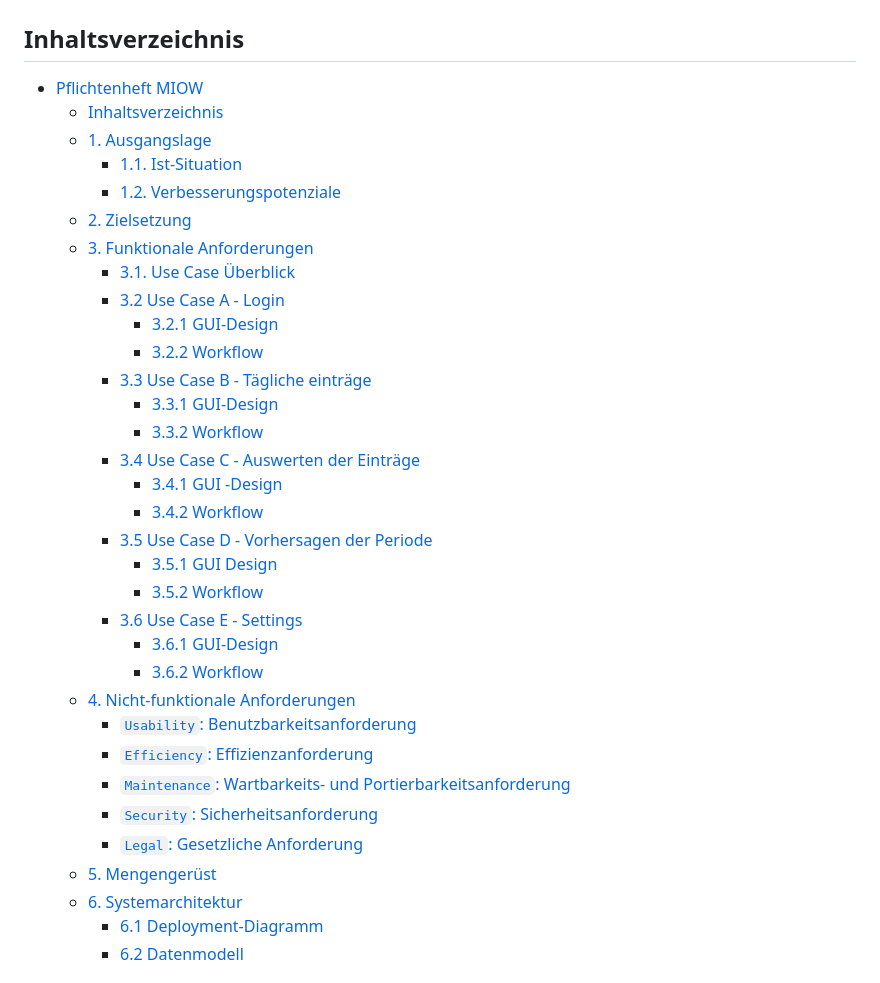
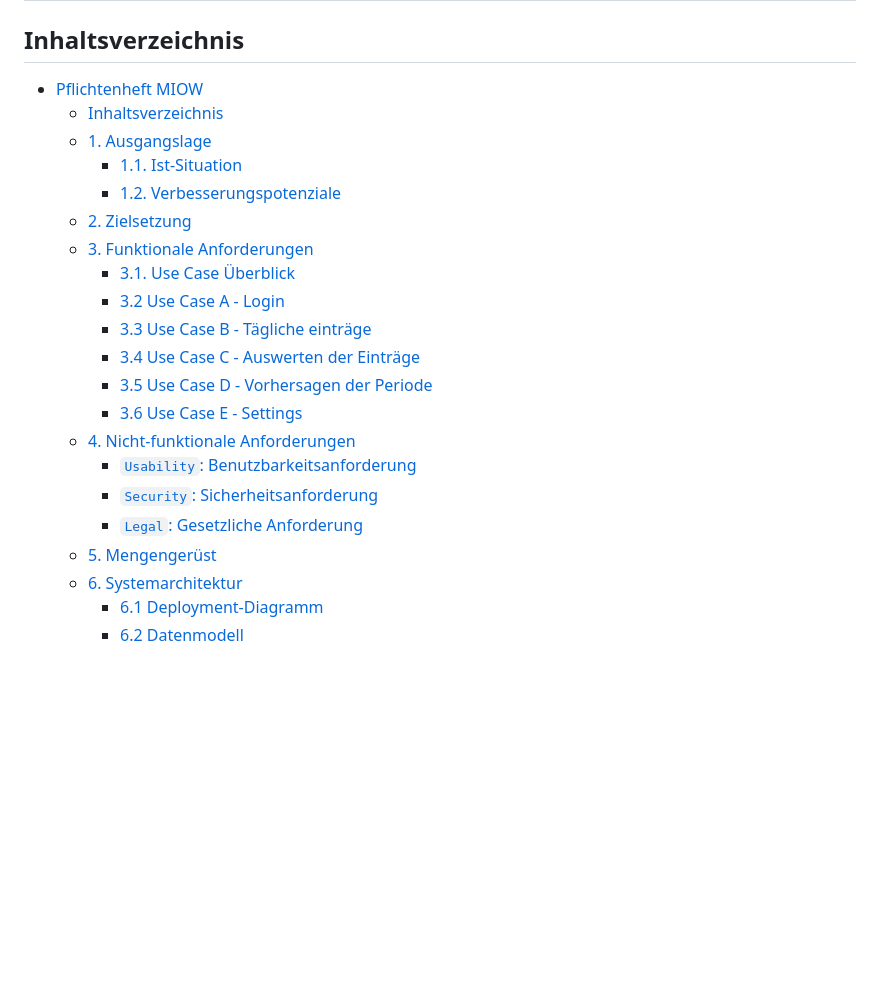
Before and after one commit to 2324-syp-3ahif/Miow, a Markdown page: README.md, the part around the change printed below. GitHub-like rendering; blank space fills up the shorter version.

Commit message:
Made Readme slay

```diff
--- a/README.md
+++ b/README.md
@@ -11,22 +11,10 @@
     - [3.1. Use Case Überblick](#31-use-case-überblick)
     - [3.2 Use Case A - Login](#32-use-case-a---login)
-      - [3.2.1 GUI-Design](#321-gui-design)
-      - [3.2.2 Workflow](#322-workflow)
     - [3.3 Use Case B - Tägliche einträge](#33-use-case-b---tägliche-einträge)
-      - [3.3.1 GUI-Design](#331-gui-design)
-      - [3.3.2 Workflow](#332-workflow)
     - [3.4 Use Case C - Auswerten der Einträge](#34-use-case-c---auswerten-der-einträge)
-      - [3.4.1 GUI -Design](#341-gui--design)
-      - [3.4.2 Workflow](#342-workflow)
     - [3.5 Use Case D - Vorhersagen der Periode](#35-use-case-d---vorhersagen-der-periode)
-      - [3.5.1 GUI Design](#351-gui-design)
-      - [3.5.2 Workflow](#352-workflow)
     - [3.6  Use Case E - Settings](#36--use-case-e---settings)
-      - [3.6.1 GUI-Design](#361-gui-design)
-      - [3.6.2 Workflow](#362-workflow)
-  - [4. Nicht-funktionale Anforderungen](#4-nicht-funktionale-anforderungen)
+  - [4. Nicht-funktionale Anforderungen](#img-srcpflichtenheftheadersnfuntionalespng-stylewidth-100)
     - [`Usability`: Benutzbarkeitsanforderung](#usability-benutzbarkeitsanforderung)
-    - [`Efficiency`: Effizienzanforderung](#efficiency-effizienzanforderung)
-    - [`Maintenance`: Wartbarkeits- und Portierbarkeitsanforderung](#maintenance-wartbarkeits--und-portierbarkeitsanforderung)
     - [`Security`: Sicherheitsanforderung](#security-sicherheitsanforderung)
     - [`Legal`: Gesetzliche Anforderung](#legal-gesetzliche-anforderung)
```
Also changed, not shown: other parts of README.md (+21 -17 lines).
